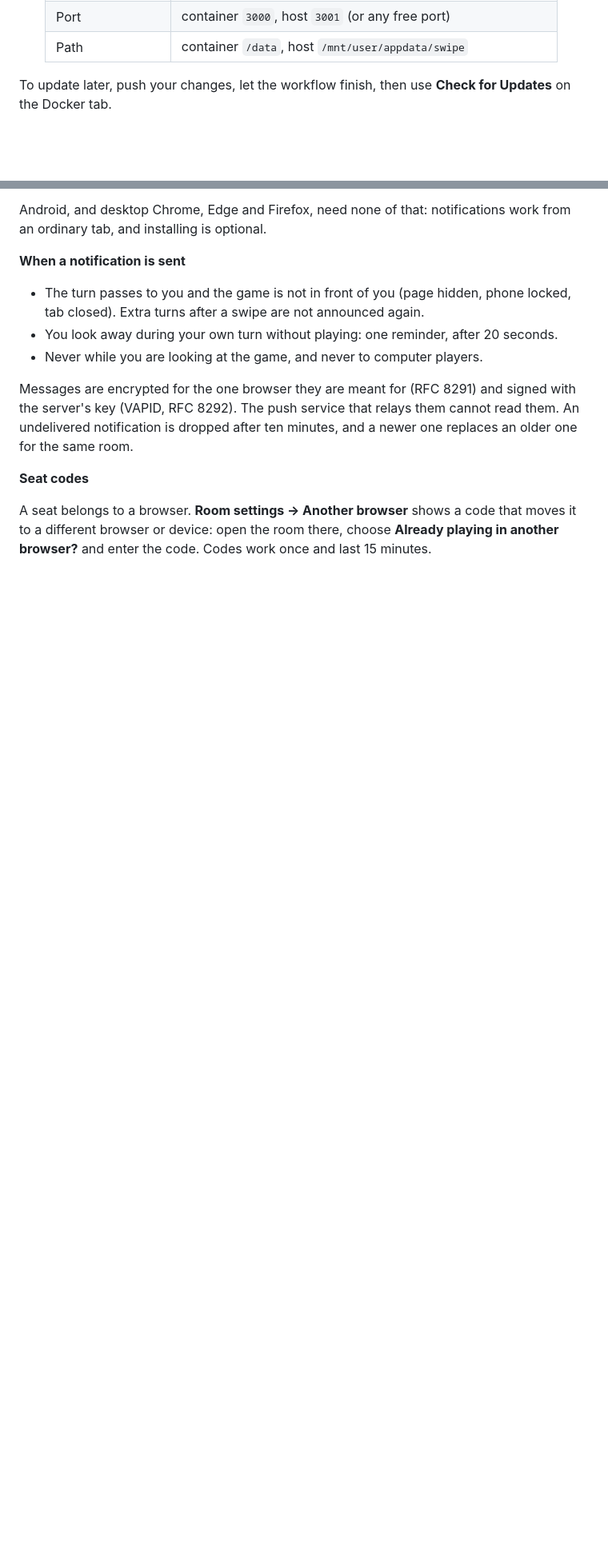
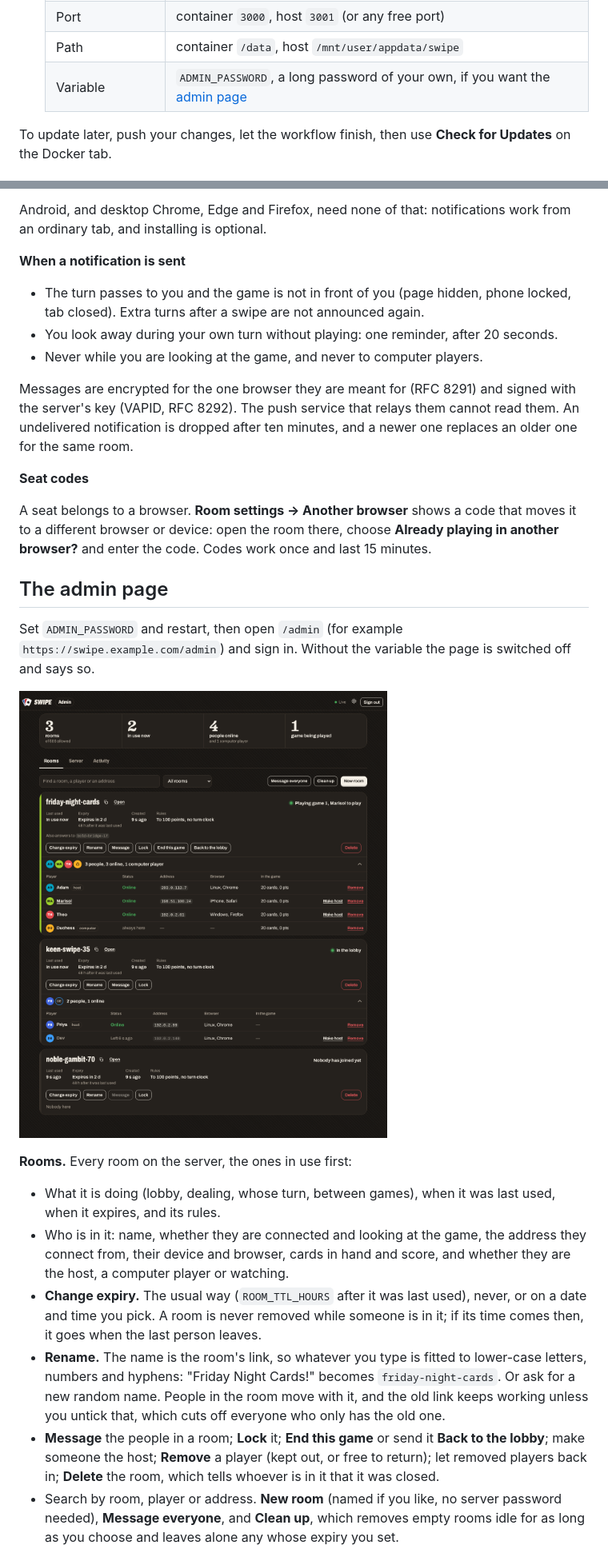
Before and after one commit to au12/swipe, a Markdown page: README.md, 2 parts joined by grey strips. Shown at 80% size. Rendered like a GitHub page; pictures changed too: docs/admin.png (added); blank space fills up the shorter version.

Commit message:
Admin Page

```diff
--- a/README.md
+++ b/README.md
@@ -105,6 +106,7 @@ The repository includes a GitHub Actions workflow ([`.github/workflows/docker-im
    | Extra Parameters | `--user 99:100` |
    | Port | container `3000`, host `3001` (or any free port) |
    | Path | container `/data`, host `/mnt/user/appdata/swipe` |
+   | Variable | `ADMIN_PASSWORD`, a long password of your own, if you want the [admin page](#the-admin-page) |
 
 To update later, push your changes, let the workflow finish, then use **Check for Updates** on the Docker tab.
 
@@ -147,3 +149,18 @@ Messages are encrypted for the one browser they are meant for (RFC 8291) and sig
 
 A seat belongs to a browser. **Room settings → Another browser** shows a code that moves it to a different browser or device: open the room there, choose **Already playing in another browser?** and enter the code. Codes work once and last 15 minutes.
 
+## The admin page
+
+Set `ADMIN_PASSWORD` and restart, then open `/admin` (for example `https://swipe.example.com/admin`) and sign in. Without the variable the page is switched off and says so.
+
+![The admin page: two rooms, one mid-game, with the people in each](docs/admin.png)
+
+**Rooms.** Every room on the server, the ones in use first:
+
+- What it is doing (lobby, dealing, whose turn, between games), when it was last used, when it expires, and its rules.
+- Who is in it: name, whether they are connected and looking at the game, the address they connect from, their device and browser, cards in hand and score, and whether they are the host, a computer player or watching.
+- **Change expiry.** The usual way (`ROOM_TTL_HOURS` after it was last used), never, or on a date and time you pick. A room is never removed while someone is in it; if its time comes then, it goes when the last person leaves.
+- **Rename.** The name is the room's link, so whatever you type is fitted to lower-case letters, numbers and hyphens: "Friday Night Cards!" becomes `friday-night-cards`. Or ask for a new random name. People in the room move with it, and the old link keeps working unless you untick that, which cuts off everyone who only has the old one.
+- **Message** the people in a room; **Lock** it; **End this game** or send it **Back to the lobby**; make someone the host; **Remove** a player (kept out, or free to return); let removed players back in; **Delete** the room, which tells whoever is in it that it was closed.
+- Search by room, player or address. **New room** (named if you like, no server password needed), **Message everyone**, and **Clean up**, which removes empty rooms idle for as long as you choose and leaves alone any whose expiry you set.
+
```
Also changed, not shown: other parts of README.md (+26 -3 lines), 14 other files.
